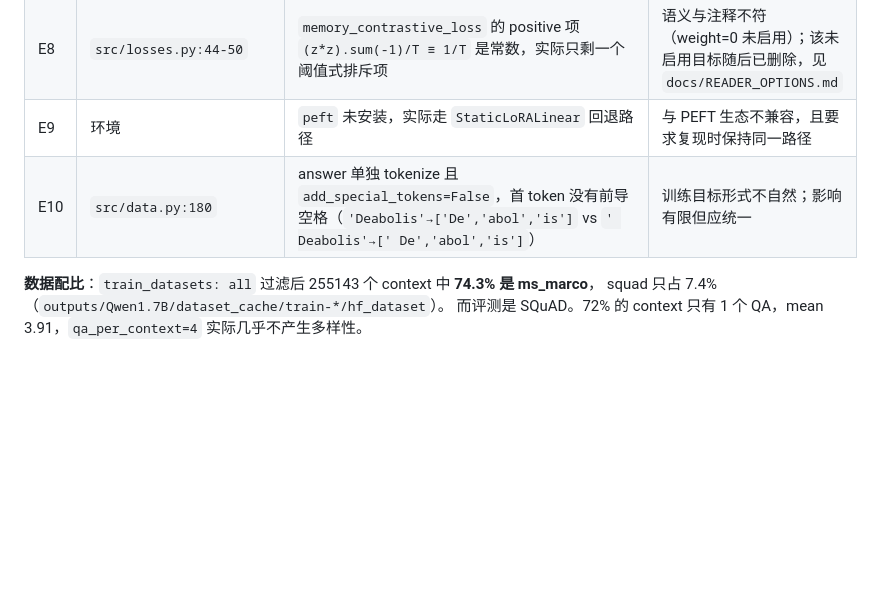
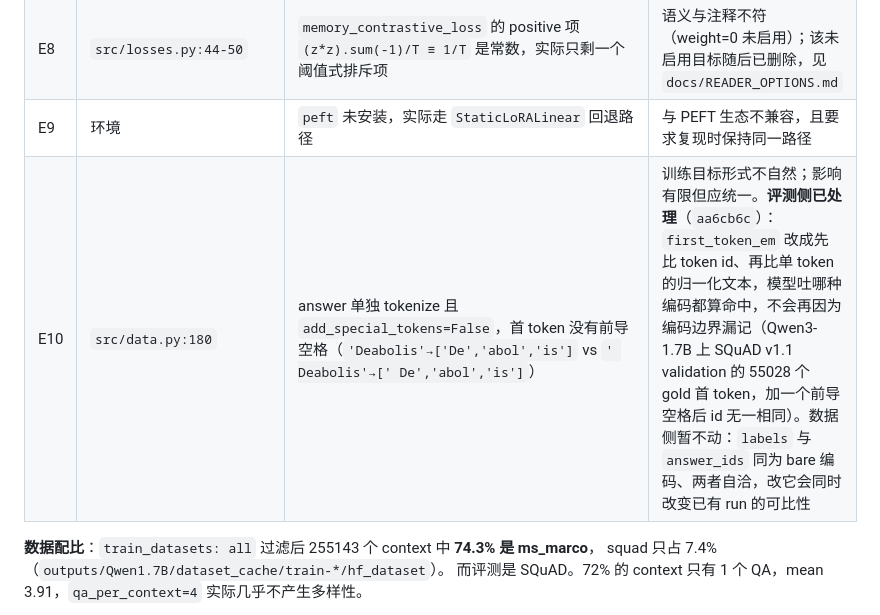
Before and after one commit to Phyn-L/MemoryQwen, a Markdown page: IMPROVEMENTS.md, the part around the change. Drawn GitHub-style; blank space fills up the shorter version.

Commit message:
docs(IMPROVEMENTS): 记录 E10 在评测侧已经处理
E10（answer 单独 tokenize、首 token 没有前导空格）原来只写了"应统一"。
aa6cb6c 已经从评测侧消掉它的影响：first_token_em 先比 token id、再比单 token 的
归一化文本，模型吐 bare 还是带前导空格的编码都算命中。

数据侧保持不动并写清原因：labels 与 answer_ids 同为 bare 编码、两者自洽，
改动它会同时改变已有 run 的可比性。

```diff
--- a/IMPROVEMENTS.md
+++ b/IMPROVEMENTS.md
@@ -212,7 +212,7 @@ batch 内最长的答案 —— 这些样本的最后一个答案 token 被 EOS
 | E7 | `src/evaluator.py:166` | `autoregressive()` 结尾又整跑一遍 `teacher_forced()` | 每次 AR 评测成本翻倍 |
 | E8 | `src/losses.py:44-50` | `memory_contrastive_loss` 的 positive 项 `(z*z).sum(-1)/T ≡ 1/T` 是常数，实际只剩一个阈值式排斥项 | 语义与注释不符（weight=0 未启用）；该未启用目标随后已删除，见 `docs/READER_OPTIONS.md` |
 | E9 | 环境 | `peft` 未安装，实际走 `StaticLoRALinear` 回退路径 | 与 PEFT 生态不兼容，且要求复现时保持同一路径 |
-| E10 | `src/data.py:180` | answer 单独 tokenize 且 `add_special_tokens=False`，首 token 没有前导空格（`'Deabolis'→['De','abol','is']` vs `' Deabolis'→[' De','abol','is']`） | 训练目标形式不自然；影响有限但应统一 |
+| E10 | `src/data.py:180` | answer 单独 tokenize 且 `add_special_tokens=False`，首 token 没有前导空格（`'Deabolis'→['De','abol','is']` vs `' Deabolis'→[' De','abol','is']`） | 训练目标形式不自然；影响有限但应统一。**评测侧已处理**（`aa6cb6c`）：`first_token_em` 改成先比 token id、再比单 token 的归一化文本，模型吐哪种编码都算命中，不会再因为编码边界漏记（Qwen3-1.7B 上 SQuAD v1.1 validation 的 55028 个 gold 首 token，加一个前导空格后 id 无一相同）。数据侧暂不动：`labels` 与 `answer_ids` 同为 bare 编码、两者自洽，改它会同时改变已有 run 的可比性 |
 
 **数据配比**：`train_datasets: all` 过滤后 255143 个 context 中 **74.3% 是 ms_marco**，
 squad 只占 7.4%（`outputs/Qwen1.7B/dataset_cache/train-*/hf_dataset`）。
```
